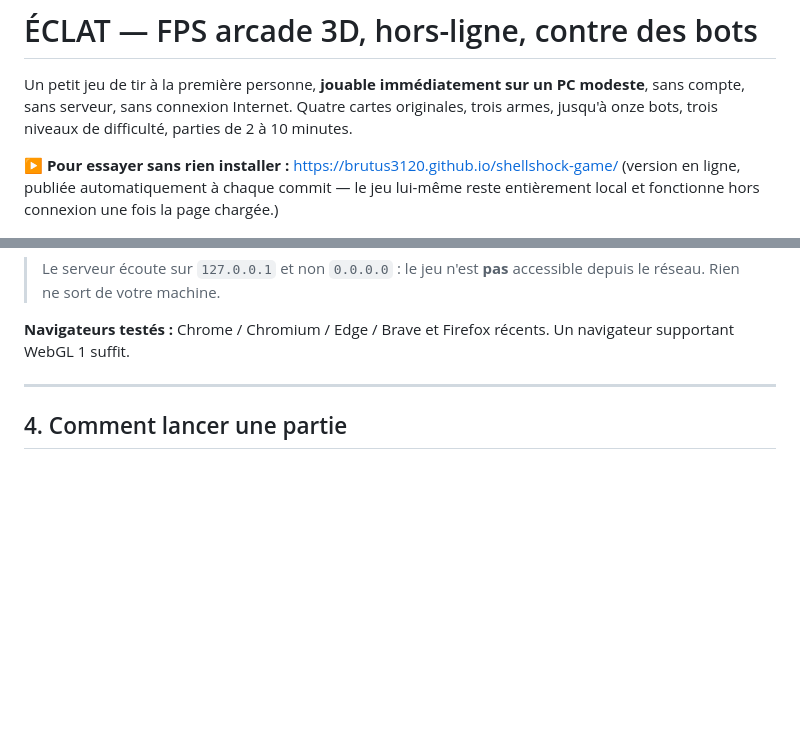
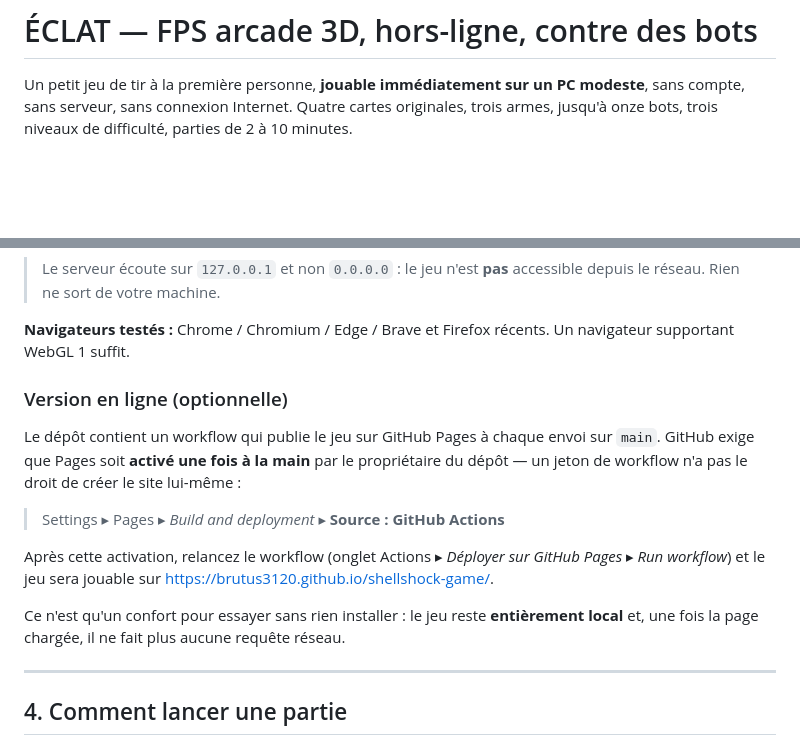
Before and after one commit to Brutus3120/Shellshock-game, a Markdown page: README.md, 2 parts joined by grey strips. Rendered like a GitHub page; blank space fills up the shorter version.

Commit message:
Documente l'activation manuelle de GitHub Pages
Le workflow ne peut pas créer le site lui-même : même avec `enablement: true`,
l'API répond « Resource not accessible by integration » tant que Pages n'a pas
été activé une fois par le propriétaire du dépôt. Le README annonçait donc une
URL qui renvoie 404.

Retire cette promesse de l'en-tête et explique la manipulation à faire une
seule fois (Settings ▸ Pages ▸ Source : GitHub Actions), après quoi chaque
envoi sur main publie le jeu.

Co-Authored-By: Claude Opus 5 <noreply@anthropic.com>
Claude-Session: https://claude.ai/code/session_01XRPzynkh9rcZqWBqJtS8WE

```diff
--- a/README.md
+++ b/README.md
@@ -3,10 +3,6 @@
 Un petit jeu de tir à la première personne, **jouable immédiatement sur un PC modeste**,
 sans compte, sans serveur, sans connexion Internet. Quatre cartes originales, trois armes,
 jusqu'à onze bots, trois niveaux de difficulté, parties de 2 à 10 minutes.
-
-**▶ Pour essayer sans rien installer :** https://brutus3120.github.io/shellshock-game/
-(version en ligne, publiée automatiquement à chaque commit — le jeu lui-même reste
-entièrement local et fonctionne hors connexion une fois la page chargée.)
 
 ![Menu principal](docs/menu.png)
 
@@ -115,6 +111,20 @@ Puis ouvrez **http://127.0.0.1:8000/**.
 
 **Navigateurs testés :** Chrome / Chromium / Edge / Brave et Firefox récents. Un navigateur
 supportant WebGL 1 suffit.
+
+### Version en ligne (optionnelle)
+
+Le dépôt contient un workflow qui publie le jeu sur GitHub Pages à chaque envoi sur `main`.
+GitHub exige que Pages soit **activé une fois à la main** par le propriétaire du dépôt — un
+jeton de workflow n'a pas le droit de créer le site lui-même :
+
+> Settings ▸ Pages ▸ *Build and deployment* ▸ **Source : GitHub Actions**
+
+Après cette activation, relancez le workflow (onglet Actions ▸ *Déployer sur GitHub Pages* ▸
+*Run workflow*) et le jeu sera jouable sur https://brutus3120.github.io/shellshock-game/.
+
+Ce n'est qu'un confort pour essayer sans rien installer : le jeu reste **entièrement local**
+et, une fois la page chargée, il ne fait plus aucune requête réseau.
 
 ---
 
```
